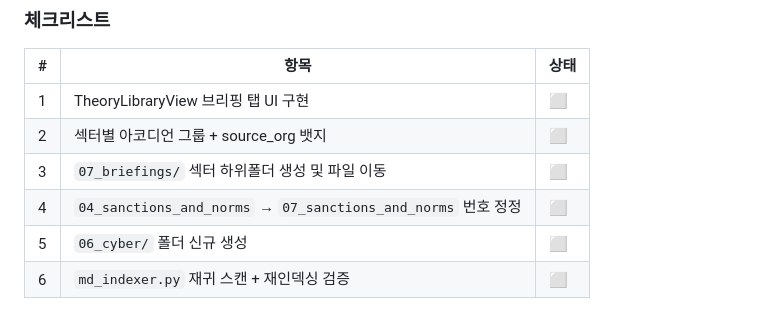
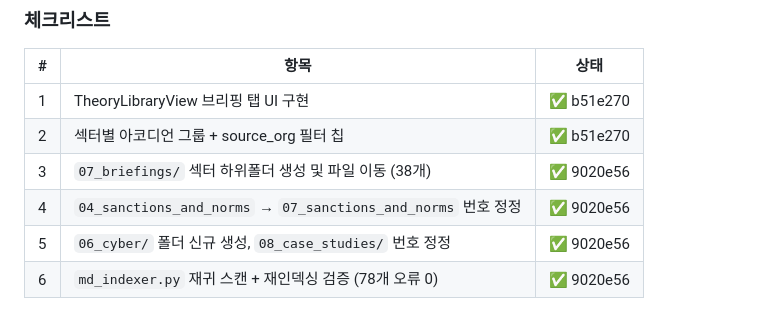
Before and after one commit to yumin0904/geo-intel-map, a Markdown page: progress.md, the part around the change. Rendered like a GitHub page.

Commit message:
docs: 라이브러리 개편 체크리스트 6/6 완료 기록
Co-Authored-By: Claude Sonnet 4.6 <noreply@anthropic.com>

```diff
--- a/progress.md
+++ b/progress.md
@@ -413,9 +413,9 @@ LayerManager + LayerPanel 토글 UI, 1,000+ 마커 MarkerCluster+Canvas 처리.
 
 | # | 항목 | 상태 |
 |---|------|------|
-| 1 | TheoryLibraryView 브리핑 탭 UI 구현 | ⬜ |
-| 2 | 섹터별 아코디언 그룹 + source_org 뱃지 | ⬜ |
-| 3 | `07_briefings/` 섹터 하위폴더 생성 및 파일 이동 | ⬜ |
-| 4 | `04_sanctions_and_norms` → `07_sanctions_and_norms` 번호 정정 | ⬜ |
-| 5 | `06_cyber/` 폴더 신규 생성 | ⬜ |
-| 6 | `md_indexer.py` 재귀 스캔 + 재인덱싱 검증 | ⬜ |
+| 1 | TheoryLibraryView 브리핑 탭 UI 구현 | ✅ b51e270 |
+| 2 | 섹터별 아코디언 그룹 + source_org 필터 칩 | ✅ b51e270 |
+| 3 | `07_briefings/` 섹터 하위폴더 생성 및 파일 이동 (38개) | ✅ 9020e56 |
+| 4 | `04_sanctions_and_norms` → `07_sanctions_and_norms` 번호 정정 | ✅ 9020e56 |
+| 5 | `06_cyber/` 폴더 신규 생성, `08_case_studies/` 번호 정정 | ✅ 9020e56 |
+| 6 | `md_indexer.py` 재귀 스캔 + 재인덱싱 검증 (78개 오류 0) | ✅ 9020e56 |
```
